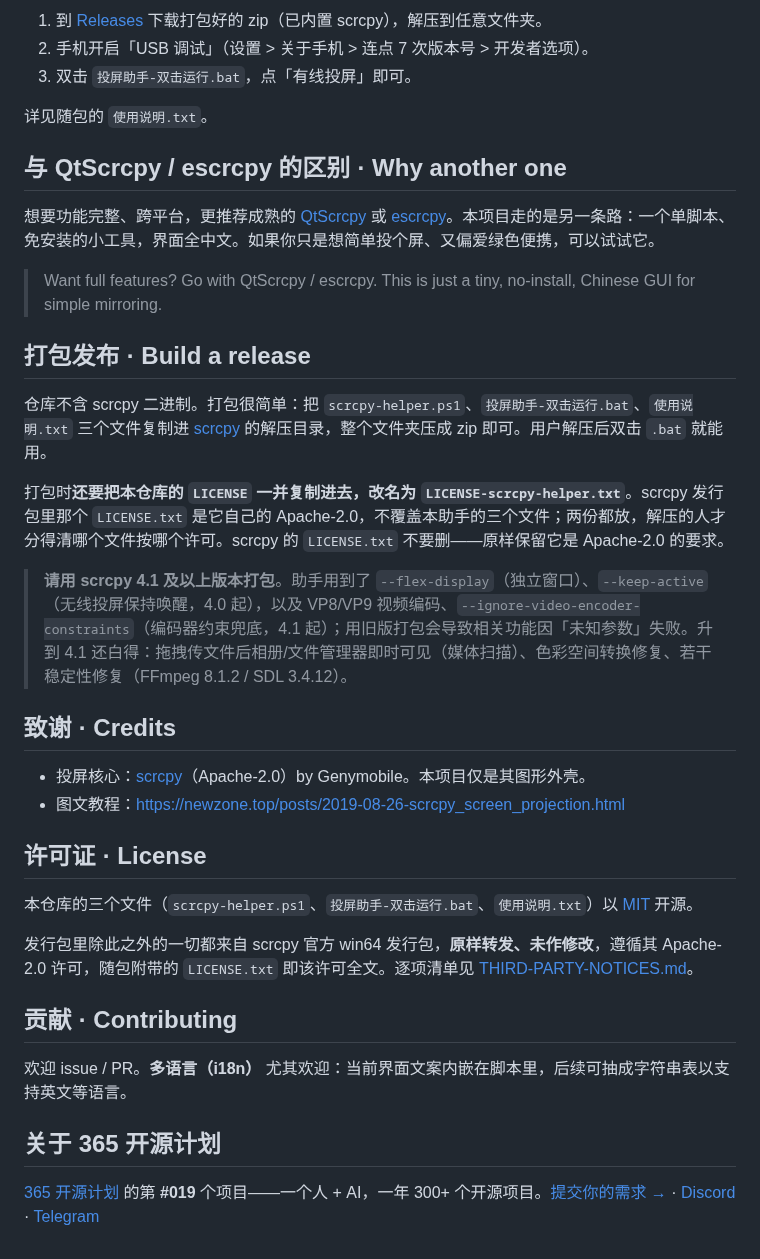
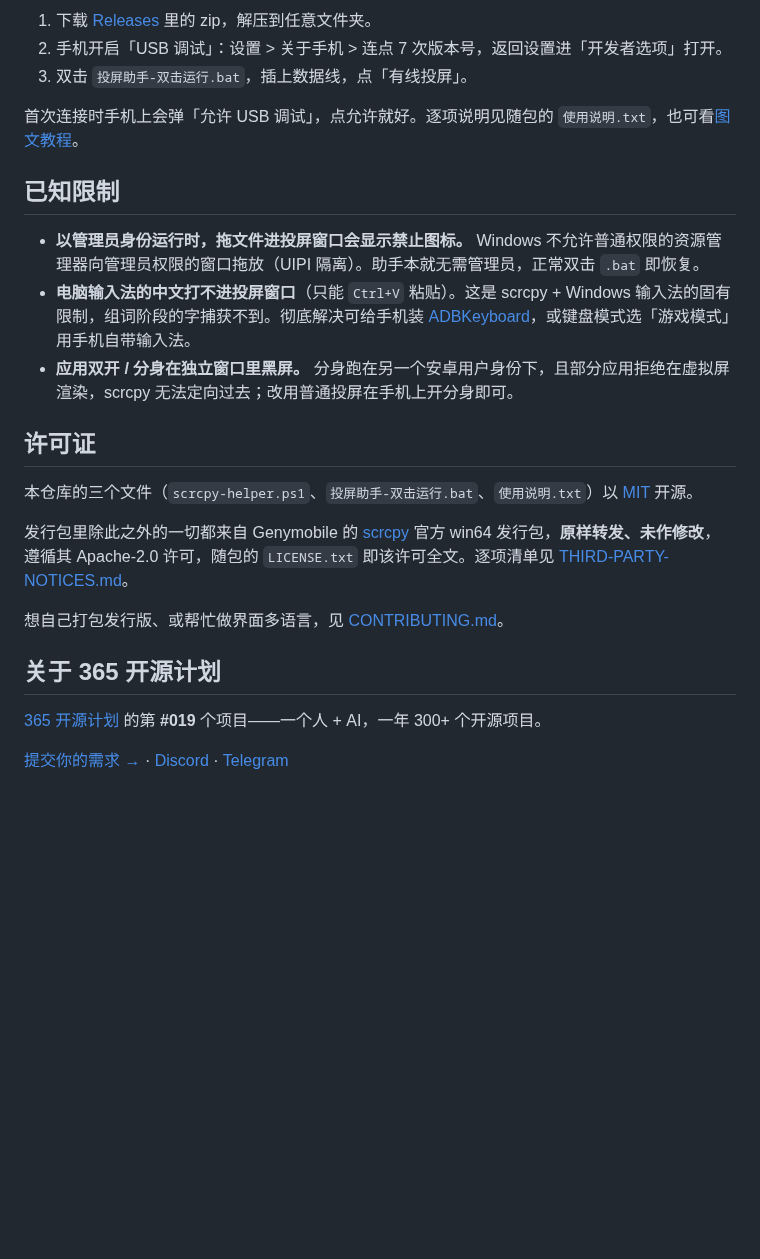
Before and after one commit to rockbenben/scrcpy-helper, a Markdown page: README.md, the part around one of its changes. Rendered like a GitHub page; blank space fills up the shorter version.

```diff
--- a/README.md
+++ b/README.md
@@ -52,39 +41,26 @@ scrcpy 是优秀的安卓投屏工具，但它是命令行程序，对普通用
 
-1. 到 [Releases](../../releases) 下载打包好的 zip（已内置 scrcpy），解压到任意文件夹。
-2. 手机开启「USB 调试」（设置 > 关于手机 > 连点 7 次版本号 > 开发者选项）。
-3. 双击 `投屏助手-双击运行.bat`，点「有线投屏」即可。
+1. 下载 [Releases](https://github.com/rockbenben/scrcpy-helper/releases/latest) 里的 zip，解压到任意文件夹。
+2. 手机开启「USB 调试」：设置 > 关于手机 > 连点 7 次版本号，返回设置进「开发者选项」打开。
+3. 双击 `投屏助手-双击运行.bat`，插上数据线，点「有线投屏」。
 
-详见随包的 `使用说明.txt`。
+首次连接时手机上会弹「允许 USB 调试」，点允许就好。逐项说明见随包的 `使用说明.txt`，也可看[图文教程](https://newzone.top/posts/2019-08-26-scrcpy_screen_projection.html)。
 
-## 与 QtScrcpy / escrcpy 的区别 · Why another one
+## 已知限制
 
-想要功能完整、跨平台，更推荐成熟的 [QtScrcpy](https://github.com/barry-ran/QtScrcpy) 或 [escrcpy](https://github.com/viarotel-org/escrcpy)。本项目走的是另一条路：一个单脚本、免安装的小工具，界面全中文。如果你只是想简单投个屏、又偏爱绿色便携，可以试试它。
+- **以管理员身份运行时，拖文件进投屏窗口会显示禁止图标。** Windows 不允许普通权限的资源管理器向管理员权限的窗口拖放（UIPI 隔离）。助手本就无需管理员，正常双击 `.bat` 即恢复。
+- **电脑输入法的中文打不进投屏窗口**（只能 `Ctrl+V` 粘贴）。这是 scrcpy + Windows 输入法的固有限制，组词阶段的字捕获不到。彻底解决可给手机装 [ADBKeyboard](https://github.com/senzhk/ADBKeyBoard)，或键盘模式选「游戏模式」用手机自带输入法。
+- **应用双开 / 分身在独立窗口里黑屏。** 分身跑在另一个安卓用户身份下，且部分应用拒绝在虚拟屏渲染，scrcpy 无法定向过去；改用普通投屏在手机上开分身即可。
 
-> Want full features? Go with QtScrcpy / escrcpy. This is just a tiny, no-install, Chinese GUI for simple mirroring.
-
-## 打包发布 · Build a release
-
-仓库不含 scrcpy 二进制。打包很简单：把 `scrcpy-helper.ps1`、`投屏助手-双击运行.bat`、`使用说明.txt` 三个文件复制进 [scrcpy](https://github.com/Genymobile/scrcpy/releases) 的解压目录，整个文件夹压成 zip 即可。用户解压后双击 `.bat` 就能用。
-
-打包时**还要把本仓库的 `LICENSE` 一并复制进去，改名为 `LICENSE-scrcpy-helper.txt`**。scrcpy 发行包里那个 `LICENSE.txt` 是它自己的 Apache-2.0，不覆盖本助手的三个文件；两份都放，解压的人才分得清哪个文件按哪个许可。scrcpy 的 `LICENSE.txt` 不要删——原样保留它是 Apache-2.0 的要求。
-
-> **请用 scrcpy 4.1 及以上版本打包**。助手用到了 `--flex-display`（独立窗口）、`--keep-active`（无线投屏保持唤醒，4.0 起），以及 VP8/VP9 视频编码、`--ignore-video-encoder-constraints`（编码器约束兜底，4.1 起）；用旧版打包会导致相关功能因「未知参数」失败。升到 4.1 还白得：拖拽传文件后相册/文件管理器即时可见（媒体扫描）、色彩空间转换修复、若干稳定性修复（FFmpeg 8.1.2 / SDL 3.4.12）。
-
-## 致谢 · Credits
-
-- 投屏核心：[scrcpy](https://github.com/Genymobile/scrcpy)（Apache-2.0）by Genymobile。本项目仅是其图形外壳。
-- 图文教程：<https://newzone.top/posts/2019-08-26-scrcpy_screen_projection.html>
-
-## 许可证 · License
+## 许可证
 
 本仓库的三个文件（`scrcpy-helper.ps1`、`投屏助手-双击运行.bat`、`使用说明.txt`）以 [MIT](./LICENSE) 开源。
 
-发行包里除此之外的一切都来自 scrcpy 官方 win64 发行包，**原样转发、未作修改**，遵循其 Apache-2.0 许可，随包附带的 `LICENSE.txt` 即该许可全文。逐项清单见 [THIRD-PARTY-NOTICES.md](./THIRD-PARTY-NOTICES.md)。
+发行包里除此之外的一切都来自 Genymobile 的 [scrcpy](https://github.com/Genymobile/scrcpy) 官方 win64 发行包，**原样转发、未作修改**，遵循其 Apache-2.0 许可，随包的 `LICENSE.txt` 即该许可全文。逐项清单见 [THIRD-PARTY-NOTICES.md](./THIRD-PARTY-NOTICES.md)。
 
-## 贡献 · Contributing
-
-欢迎 issue / PR。**多语言（i18n）** 尤其欢迎：当前界面文案内嵌在脚本里，后续可抽成字符串表以支持英文等语言。
+想自己打包发行版、或帮忙做界面多语言，见 [CONTRIBUTING.md](./CONTRIBUTING.md)。
 
 ## 关于 365 开源计划
 
-[365 开源计划](https://github.com/rockbenben/365opensource) 的第 **#019** 个项目——一个人 + AI，一年 300+ 个开源项目。[提交你的需求 →](https://365.aishort.top/) · [Discord](https://discord.gg/PZTQfJ4GjX) · [Telegram](https://t.me/aishort_top)
+[365 开源计划](https://github.com/rockbenben/365opensource) 的第 **#019** 个项目——一个人 + AI，一年 300+ 个开源项目。
+
+[提交你的需求 →](https://365.aishort.top/) · [Discord](https://discord.gg/PZTQfJ4GjX) · [Telegram](https://t.me/aishort_top)
```
Also changed, not shown: other parts of README.md (+26 -37 lines), CONTRIBUTING.md (added, +15 -0 lines), assets/scrcpy-helper-hero.png (added), assets/scrcpy-helper-ui.png (deleted), 1 other file.
